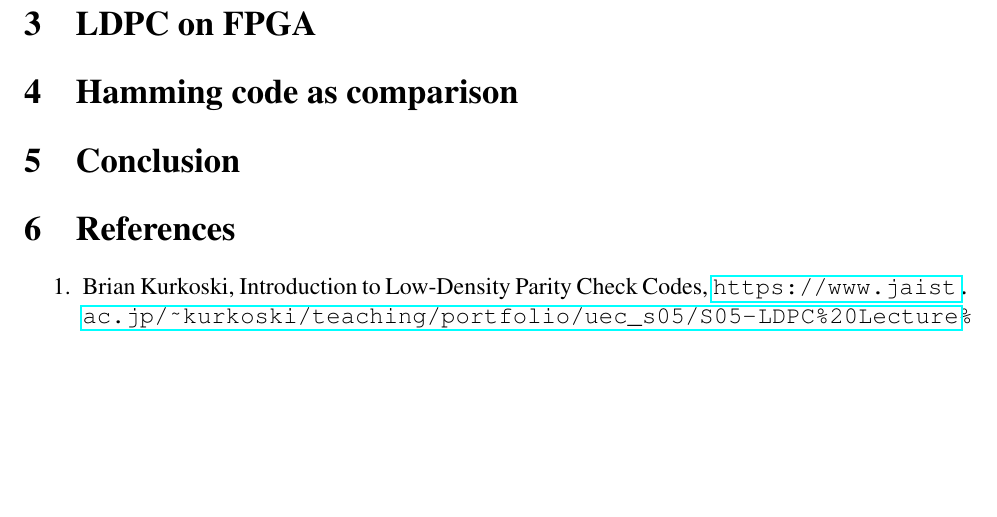
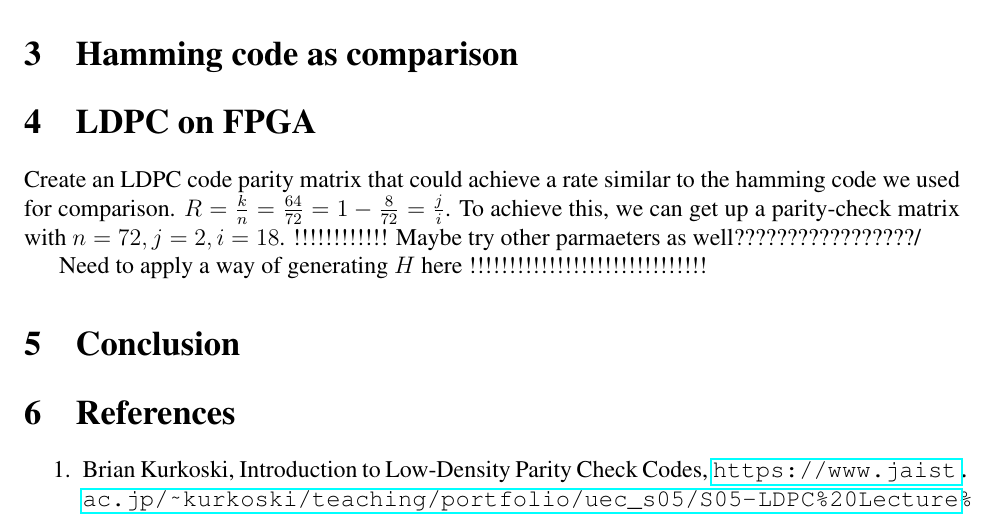
Before and after one commit to luckunately/ELEC433-Projects, a LaTeX document (Report/report.tex): part of page 3 of 3, cut so that both start at the same text, the shorter picture padded with empty space. Compiled offline with pdfLaTeX.

Commit message:
need more knowledge on how to establish a matrix

```diff
--- a/Report/report.tex
+++ b/Report/report.tex
@@ -87,8 +87,12 @@ Given a parity-check matrix $H$ for an LDPC code, the generator matrix $G$ can b
     \item Since we are in a binary field, $bH_1^T = mH_2^T \implies b = mH_2^T(H_1^T)^{-1}$. Name the matrix $H_2^T(H_1^T)^{-1}$ as $A$.
     \item So the generator matrix $G$ is $[A, I_{n-k}]$.
 \end{enumerate}
+
+\section{Hamming code as comparison}
 \section{LDPC on FPGA}
-\section{Hamming code as comparison}
+Create an LDPC code parity matrix that could achieve a rate similar to the hamming code we used for comparison. $R=\frac{k}{n}=\frac{64}{72}=1-\frac{8}{72} = \frac{j}{i}$. To achieve this, we can get up a parity-check matrix with $n=72, j=2, i=18$.  !!!!!!!!!!!! Maybe try other parmaeters as well?????????????????/
+
+Need to apply a way of generating $H$ here !!!!!!!!!!!!!!!!!!!!!!!!!!!!!!
 \section{Conclusion}
 \section{References}
 \begin{enumerate}
```
